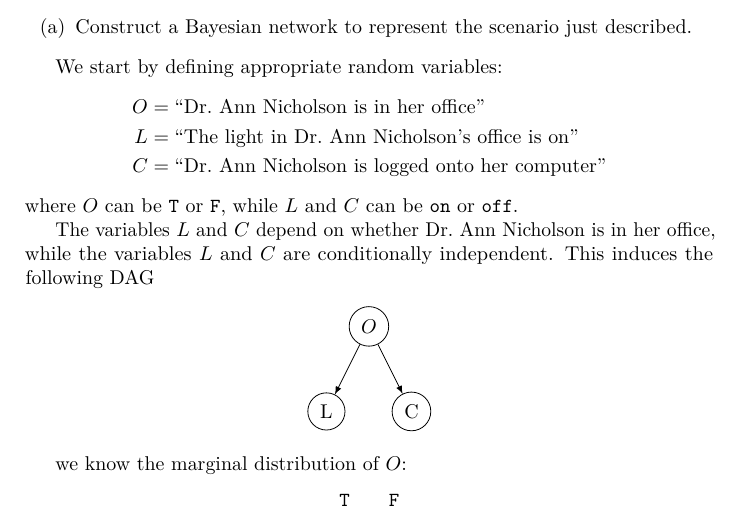
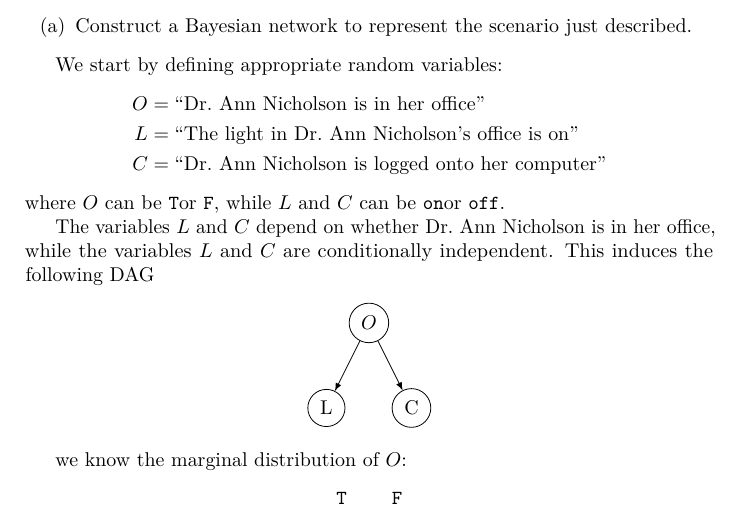
Before and after one commit to claudi/MSE-DVM-BN-exercise1, a LaTeX document (1462908-ex1.tex): part of page 1 of 2, cut so that both start at the same text. Compiled offline with pdfLaTeX.

Commit message:
Reformat source to use new macros

```diff
--- a/1462908-ex1.tex
+++ b/1462908-ex1.tex
@@ -37,8 +37,7 @@ We start by defining appropriate random variables:
     L &= \textrm{``The light in Dr.\ Ann Nicholson's office is on''} \\
     C &= \textrm{``Dr.\ Ann Nicholson is logged onto her computer''}
 \end{align*}
-where~\(O\) can be~\texttt{T} or~\texttt{F}, while~\(L\) and~\(C\) can
-be~\texttt{on} or~\texttt{off}.
+where~\(O\) can be~\T or~\F, while~\(L\) and~\(C\) can be~\on or~\off.
 
 The variables~\(L\) and~\(C\) depend on whether Dr.\ Ann Nicholson is in her
 office, while the variables~\(L\) and~\(C\) are conditionally independent. This
@@ -53,9 +52,6 @@ induces the following DAG
 \end{center}
 
 we know the marginal distribution of~\(O\):
-\begin{center}
-    \begin{tabular}{cc}
-        \texttt{T} & \texttt{F} \\ \hline
-        \(0.6\) & \(0.4\)
-    \end{tabular}
-\end{center}
+\[
+    \begin{array}{cc}
+        \T   & \F   \\ \hline
```
Also changed, not shown: 1462908-ex1.tex (15 more changed lines).
